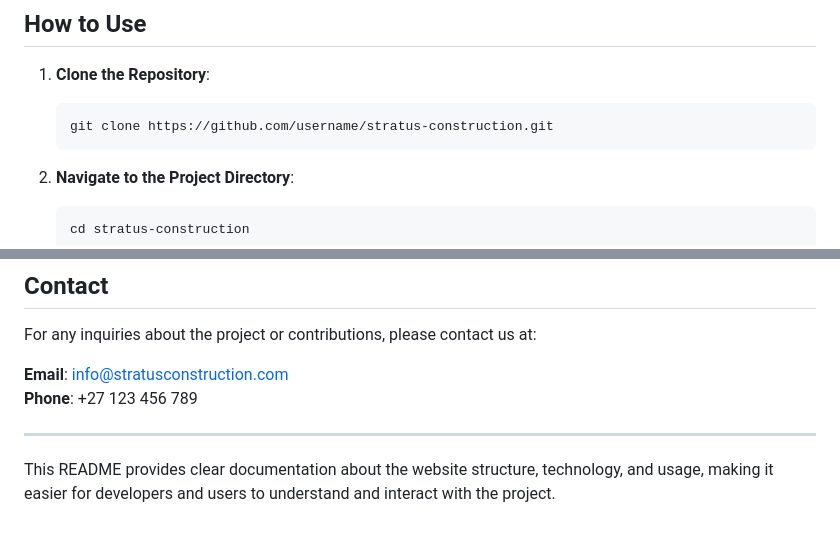
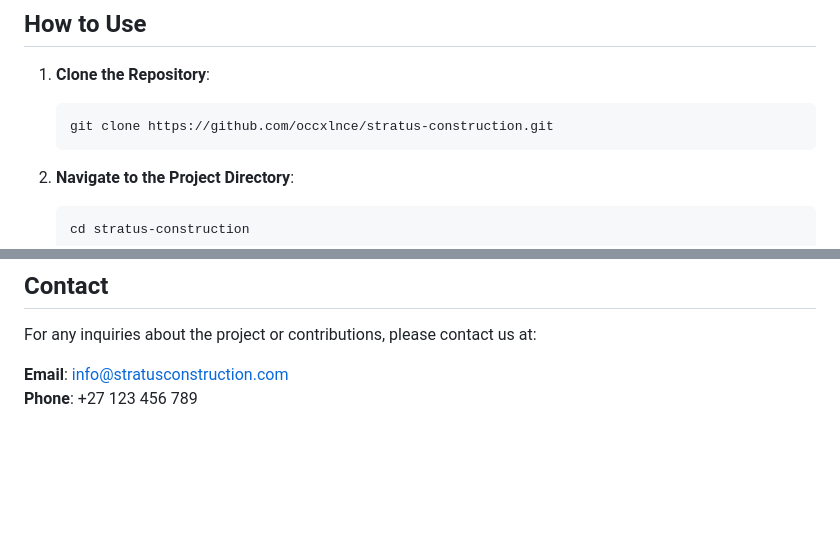
Before and after one commit to occxlnce/Staruts, a Markdown page: README.md, 2 parts joined by grey strips. Drawn GitHub-style; blank space fills up the shorter version.

````diff
--- a/README.md
+++ b/README.md
@@ -24,7 +24,7 @@ The **Stratus Construction and Projects Pty (Ltd)** website is designed to provi
 
 1. **Clone the Repository**:
    ```bash
-   git clone https://github.com/username/stratus-construction.git
+   git clone https://github.com/occxlnce/stratus-construction.git
    ```
 
 2. **Navigate to the Project Directory**:
@@ -86,7 +86,3 @@ For any inquiries about the project or contributions, please contact us at:
 
 **Email**: info@stratusconstruction.com
 **Phone**: +27 123 456 789
-
----
-
-This README provides clear documentation about the website structure, technology, and usage, making it easier for developers and users to understand and interact with the project.
````
